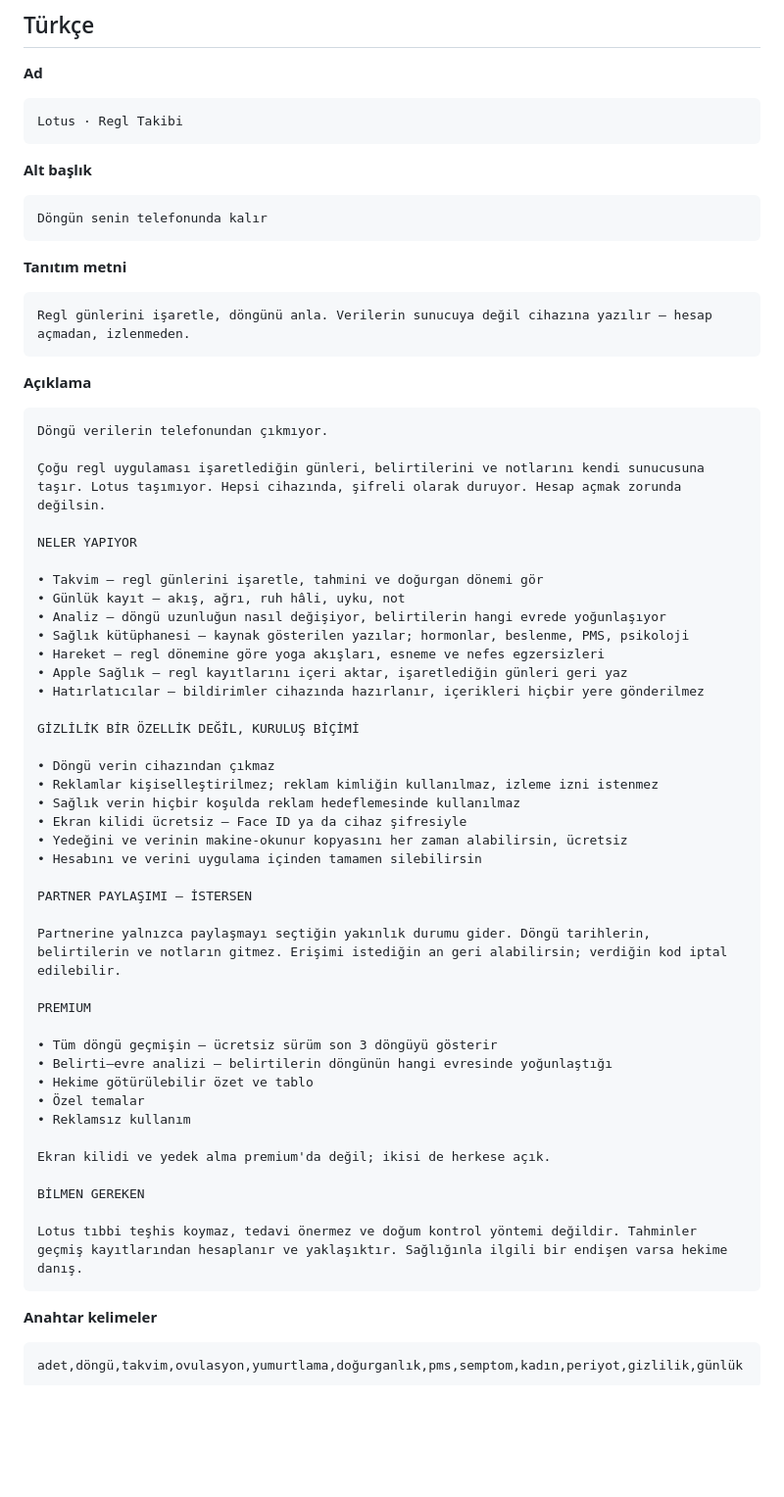
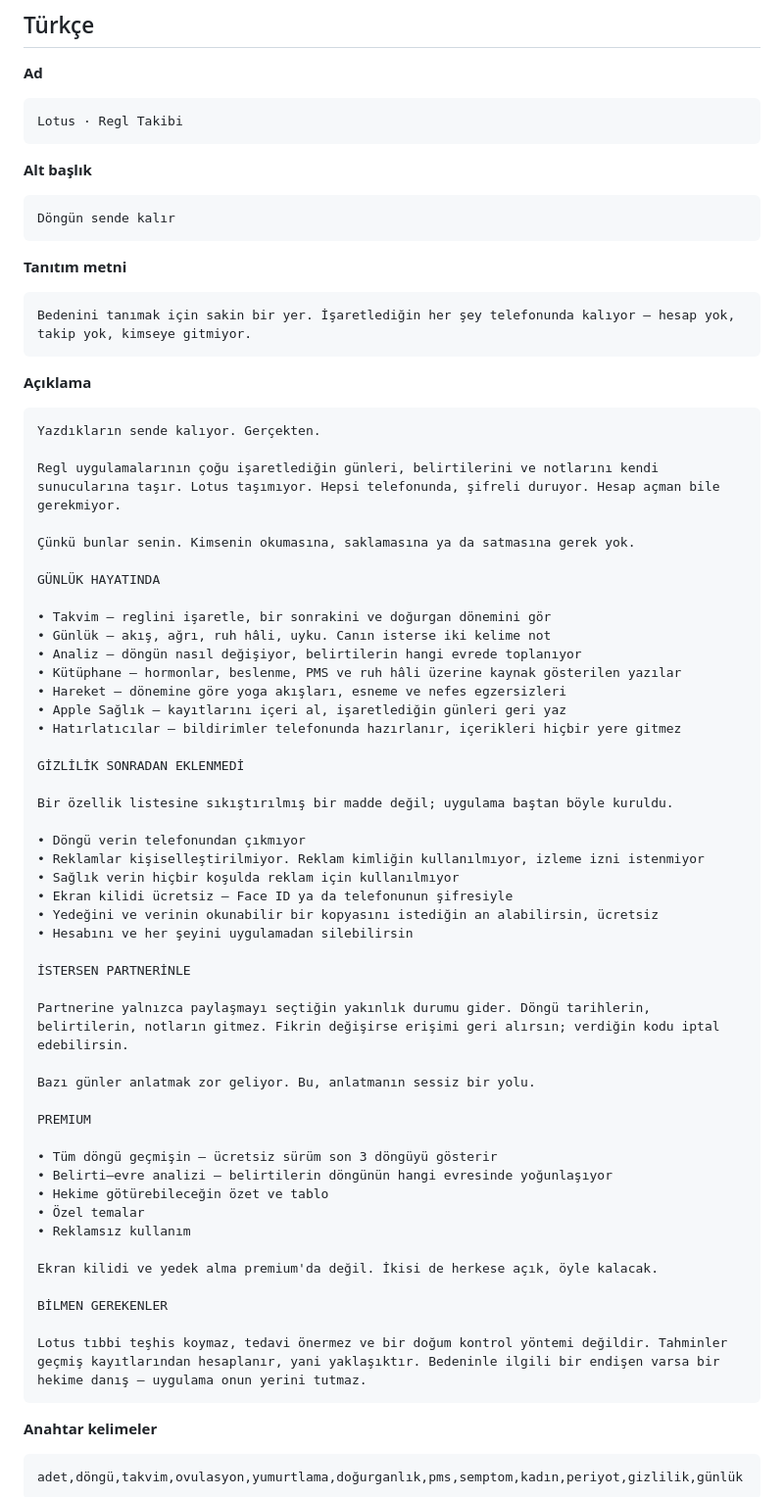
Before and after one commit to frclb/nilu, a Markdown page: STORE_LISTING.md, the part around the change. Shown at 98% size. Drawn GitHub-style; blank space fills up the shorter version.

Commit message:
Türkçe mağaza metnini ısıt
Bilgi doğruydu ama ses mesafeliydi. Aynı gerçekleri anlatıyor, daha
yakından:

- Açılış "Yazdıkların sende kalıyor. Gerçekten." — iddiayı savunmaya
  geçmeden söylüyor
- Bölüm başlıkları özellik listesi dilinden çıktı: "NELER YAPIYOR" yerine
  "GÜNLÜK HAYATINDA", "PARTNER PAYLAŞIMI" yerine "İSTERSEN PARTNERİNLE"
- Gizlilik bölümüne bir cümle eklendi: sonradan eklenen bir madde değil,
  uygulamanın kuruluş biçimi
- Partner bölümüne bir cümle: "Bazı günler anlatmak zor geliyor. Bu,
  anlatmanın sessiz bir yolu."
- Alt başlık kısaldı: "Döngün senin telefonunda kalır" → "Döngün sende
  kalır"

Tıbbi uyarı korundu ve o da yumuşadı: "uygulama onun yerini tutmaz".
Sıcaklık dürüstlüğün yerine geçmiyor; vaatler aynı.

Diğer beş dil değişmedi — önce Türkçe oturmalı, çevirileri sonra ona
göre hizalarız.

Co-Authored-By: Claude Opus 5 <noreply@anthropic.com>

````diff
--- a/STORE_LISTING.md
+++ b/STORE_LISTING.md
@@ -37,56 +37,62 @@ Lotus · Regl Takibi
 
 **Alt başlık**
 ```
-Döngün senin telefonunda kalır
+Döngün sende kalır
 ```
 
 **Tanıtım metni**
 ```
-Regl günlerini işaretle, döngünü anla. Verilerin sunucuya değil cihazına yazılır — hesap açmadan, izlenmeden.
+Bedenini tanımak için sakin bir yer. İşaretlediğin her şey telefonunda kalıyor — hesap yok, takip yok, kimseye gitmiyor.
 ```
 
 **Açıklama**
 ```
-Döngü verilerin telefonundan çıkmıyor.
+Yazdıkların sende kalıyor. Gerçekten.
 
-Çoğu regl uygulaması işaretlediğin günleri, belirtilerini ve notlarını kendi sunucusuna taşır. Lotus taşımıyor. Hepsi cihazında, şifreli olarak duruyor. Hesap açmak zorunda değilsin.
+Regl uygulamalarının çoğu işaretlediğin günleri, belirtilerini ve notlarını kendi sunucularına taşır. Lotus taşımıyor. Hepsi telefonunda, şifreli duruyor. Hesap açman bile gerekmiyor.
 
-NELER YAPIYOR
+Çünkü bunlar senin. Kimsenin okumasına, saklamasına ya da satmasına gerek yok.
 
-• Takvim — regl günlerini işaretle, tahmini ve doğurgan dönemi gör
-• Günlük kayıt — akış, ağrı, ruh hâli, uyku, not
-• Analiz — döngü uzunluğun nasıl değişiyor, belirtilerin hangi evrede yoğunlaşıyor
-• Sağlık kütüphanesi — kaynak gösterilen yazılar; hormonlar, beslenme, PMS, psikoloji
-• Hareket — regl dönemine göre yoga akışları, esneme ve nefes egzersizleri
-• Apple Sağlık — regl kayıtlarını içeri aktar, işaretlediğin günleri geri yaz
-• Hatırlatıcılar — bildirimler cihazında hazırlanır, içerikleri hiçbir yere gönderilmez
+GÜNLÜK HAYATINDA
 
-GİZLİLİK BİR ÖZELLİK DEĞİL, KURULUŞ BİÇİMİ
+• Takvim — reglini işaretle, bir sonrakini ve doğurgan dönemini gör
+• Günlük — akış, ağrı, ruh hâli, uyku. Canın isterse iki kelime not
+• Analiz — döngün nasıl değişiyor, belirtilerin hangi evrede toplanıyor
+• Kütüphane — hormonlar, beslenme, PMS ve ruh hâli üzerine kaynak gösterilen yazılar
+• Hareket — dönemine göre yoga akışları, esneme ve nefes egzersizleri
+• Apple Sağlık — kayıtlarını içeri al, işaretlediğin günleri geri yaz
+• Hatırlatıcılar — bildirimler telefonunda hazırlanır, içerikleri hiçbir yere gitmez
 
-• Döngü verin cihazından çıkmaz
-• Reklamlar kişiselleştirilmez; reklam kimliğin kullanılmaz, izleme izni istenmez
-• Sağlık verin hiçbir koşulda reklam hedeflemesinde kullanılmaz
-• Ekran kilidi ücretsiz — Face ID ya da cihaz şifresiyle
-• Yedeğini ve verinin makine-okunur kopyasını her zaman alabilirsin, ücretsiz
-• Hesabını ve verini uygulama içinden tamamen silebilirsin
+GİZLİLİK SONRADAN EKLENMEDİ
 
-PARTNER PAYLAŞIMI — İSTERSEN
+Bir özellik listesine sıkıştırılmış bir madde değil; uygulama baştan böyle kuruldu.
 
-Partnerine yalnızca paylaşmayı seçtiğin yakınlık durumu gider. Döngü tarihlerin, belirtilerin ve notların gitmez. Erişimi istediğin an geri alabilirsin; verdiğin kod iptal edilebilir.
+• Döngü verin telefonundan çıkmıyor
+• Reklamlar kişiselleştirilmiyor. Reklam kimliğin kullanılmıyor, izleme izni istenmiyor
+• Sağlık verin hiçbir koşulda reklam için kullanılmıyor
+• Ekran kilidi ücretsiz — Face ID ya da telefonunun şifresiyle
+• Yedeğini ve verinin okunabilir bir kopyasını istediğin an alabilirsin, ücretsiz
+• Hesabını ve her şeyini uygulamadan silebilirsin
+
+İSTERSEN PARTNERİNLE
+
+Partnerine yalnızca paylaşmayı seçtiğin yakınlık durumu gider. Döngü tarihlerin, belirtilerin, notların gitmez. Fikrin değişirse erişimi geri alırsın; verdiğin kodu iptal edebilirsin.
+
+Bazı günler anlatmak zor geliyor. Bu, anlatmanın sessiz bir yolu.
 
 PREMIUM
 
 • Tüm döngü geçmişin — ücretsiz sürüm son 3 döngüyü gösterir
-• Belirti–evre analizi — belirtilerin döngünün hangi evresinde yoğunlaştığı
-• Hekime götürülebilir özet ve tablo
+• Belirti–evre analizi — belirtilerin döngünün hangi evresinde yoğunlaşıyor
+• Hekime götürebileceğin özet ve tablo
 • Özel temalar
 • Reklamsız kullanım
 
-Ekran kilidi ve yedek alma premium'da değil; ikisi de herkese açık.
+Ekran kilidi ve yedek alma premium'da değil. İkisi de herkese açık, öyle kalacak.
 
-BİLMEN GEREKEN
+BİLMEN GEREKENLER
 
-Lotus tıbbi teşhis koymaz, tedavi önermez ve doğum kontrol yöntemi değildir. Tahminler geçmiş kayıtlarından hesaplanır ve yaklaşıktır. Sağlığınla ilgili bir endişen varsa hekime danış.
+Lotus tıbbi teşhis koymaz, tedavi önermez ve bir doğum kontrol yöntemi değildir. Tahminler geçmiş kayıtlarından hesaplanır, yani yaklaşıktır. Bedeninle ilgili bir endişen varsa bir hekime danış — uygulama onun yerini tutmaz.
 ```
 
 **Anahtar kelimeler**
````
